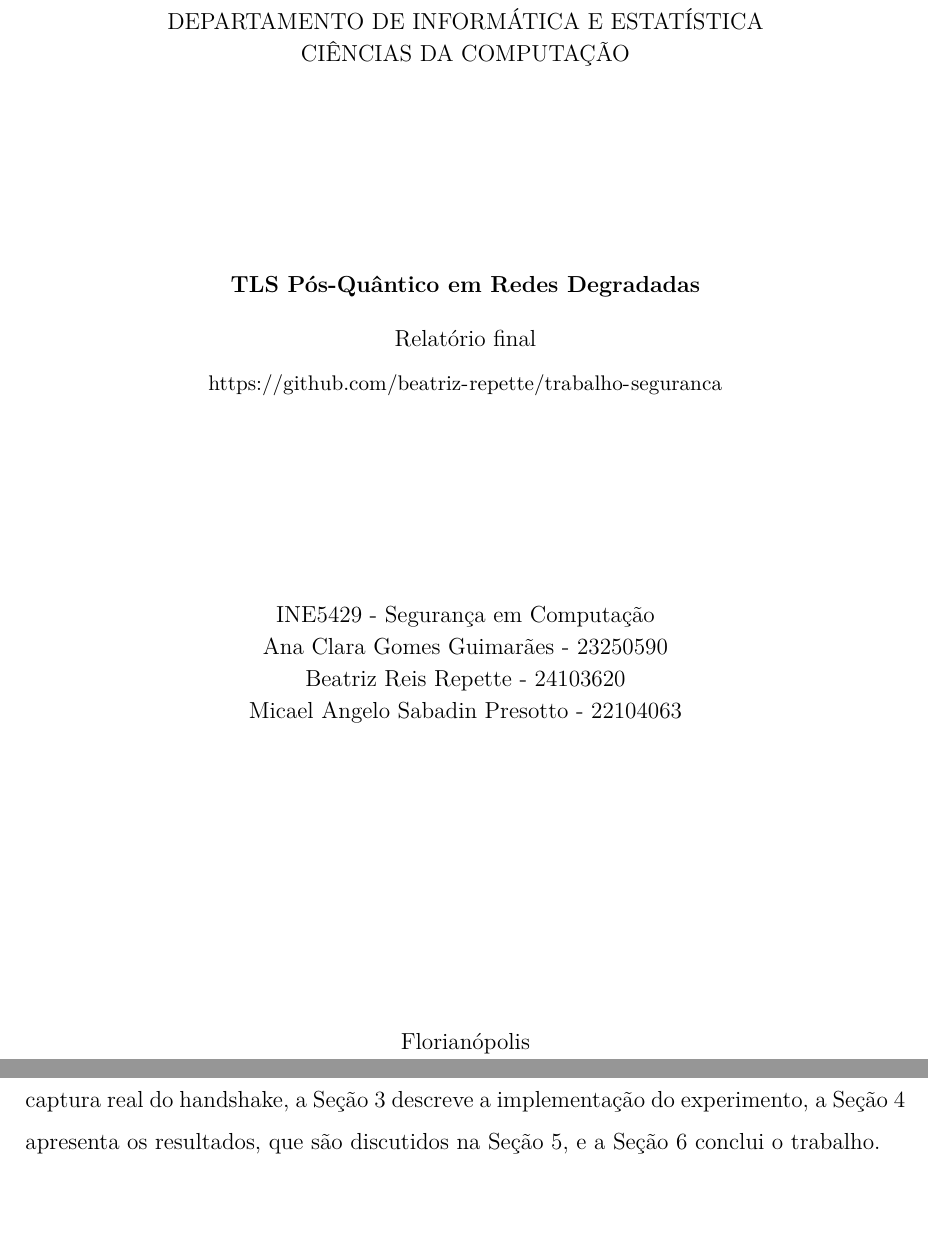
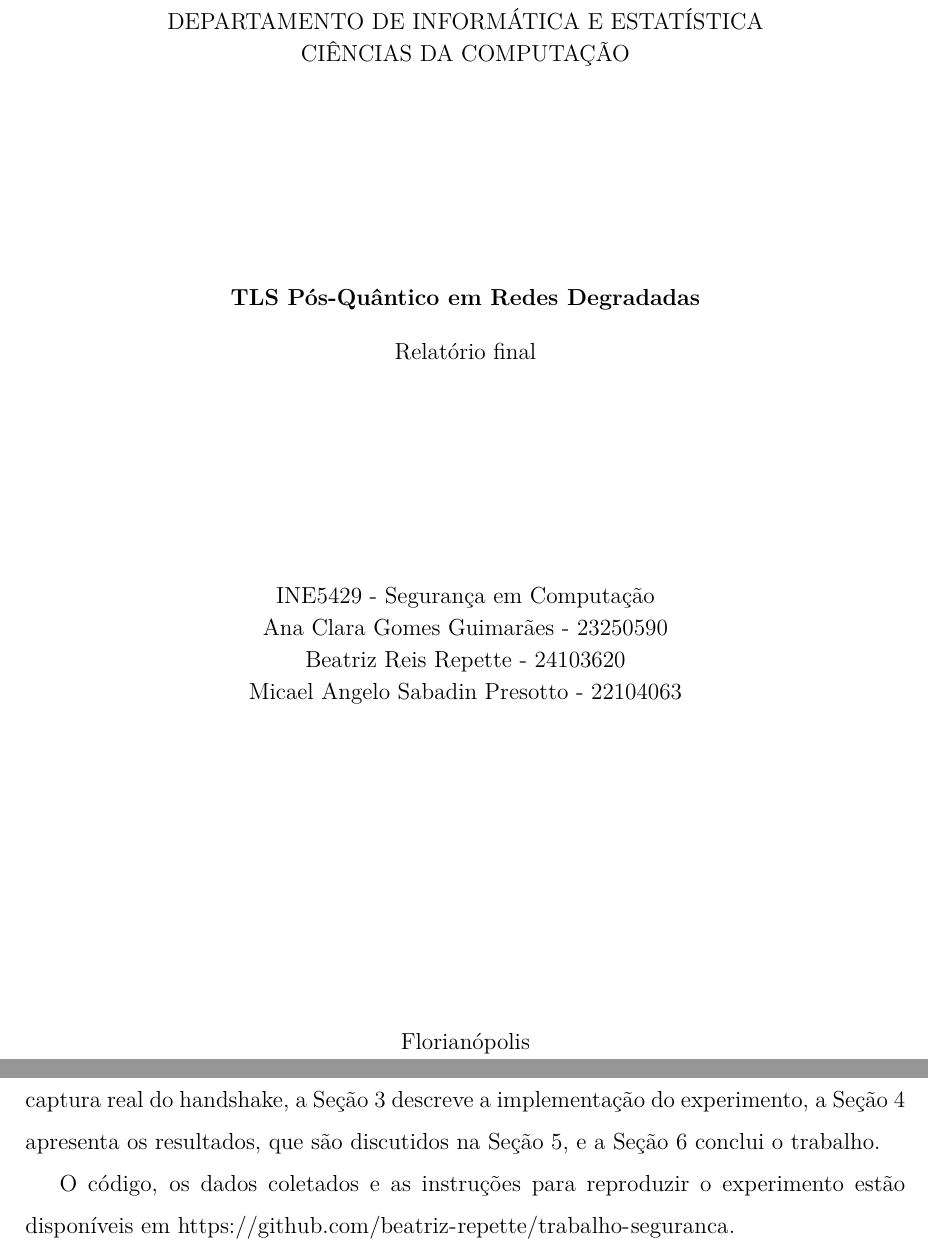
Before and after one commit to beatriz-repette/INE5429, a LaTeX document (relatorio.tex): two parts of pages 1 and 3 of 32, joined at a grey line, cut so that both start at the same text, the shorter picture padded with empty space. Compiled offline with pdfLaTeX.

Commit message:
cria readme na raiz do projeto e atualiza relatório

```diff
--- a/relatorio.tex
+++ b/relatorio.tex
@@ -46,8 +46,7 @@ CIÊNCIAS DA COMPUTAÇÃO\par
 \vspace{\stretch{1}}
 \textbf{TLS Pós-Quântico em Redes Degradadas}\par
 \vspace{0.4cm}
-Relatório final\par\medskip
-{\small\url{https://github.com/beatriz-repette/trabalho-seguranca}}\par
+Relatório final\par
 \vspace{\stretch{1}}
 INE5429 - Segurança em Computação\\
 Ana Clara Gomes Guimarães - 23250590\\
@@ -105,6 +104,9 @@ handshake, a Seção~\ref{sec:experimento} descreve a implementação do
 experimento, a Seção~\ref{sec:resultados} apresenta os resultados, que são
 discutidos na Seção~\ref{sec:discussao}, e a Seção~\ref{sec:conclusao}
 conclui o trabalho.
+
+O código, os dados coletados e as instruções para reproduzir o experimento
+estão disponíveis em \url{https://github.com/beatriz-repette/trabalho-seguranca}.
 
 
 \section{Desenvolvimento}
```
Also changed, not shown: README.md (added), relatorio.pdf.
